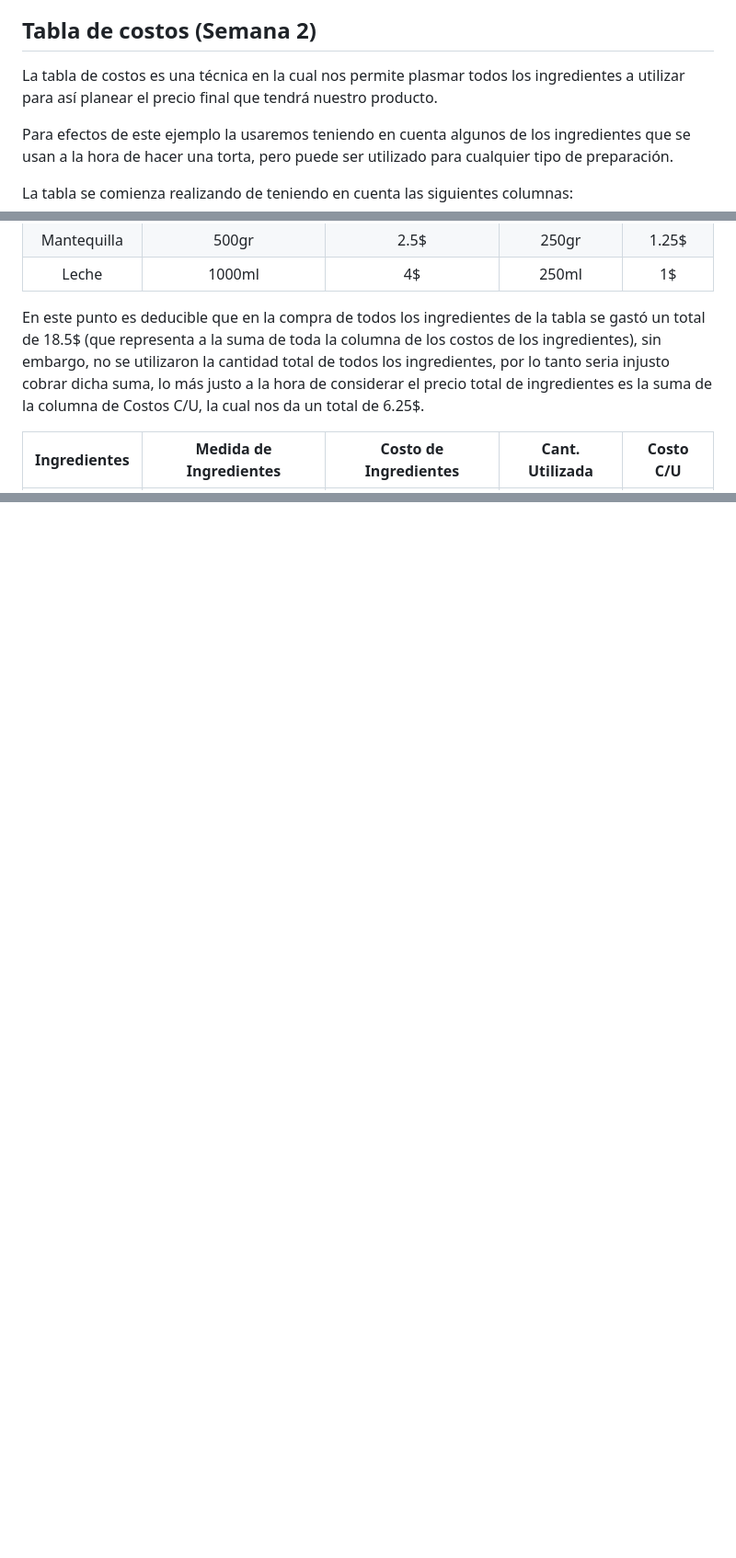
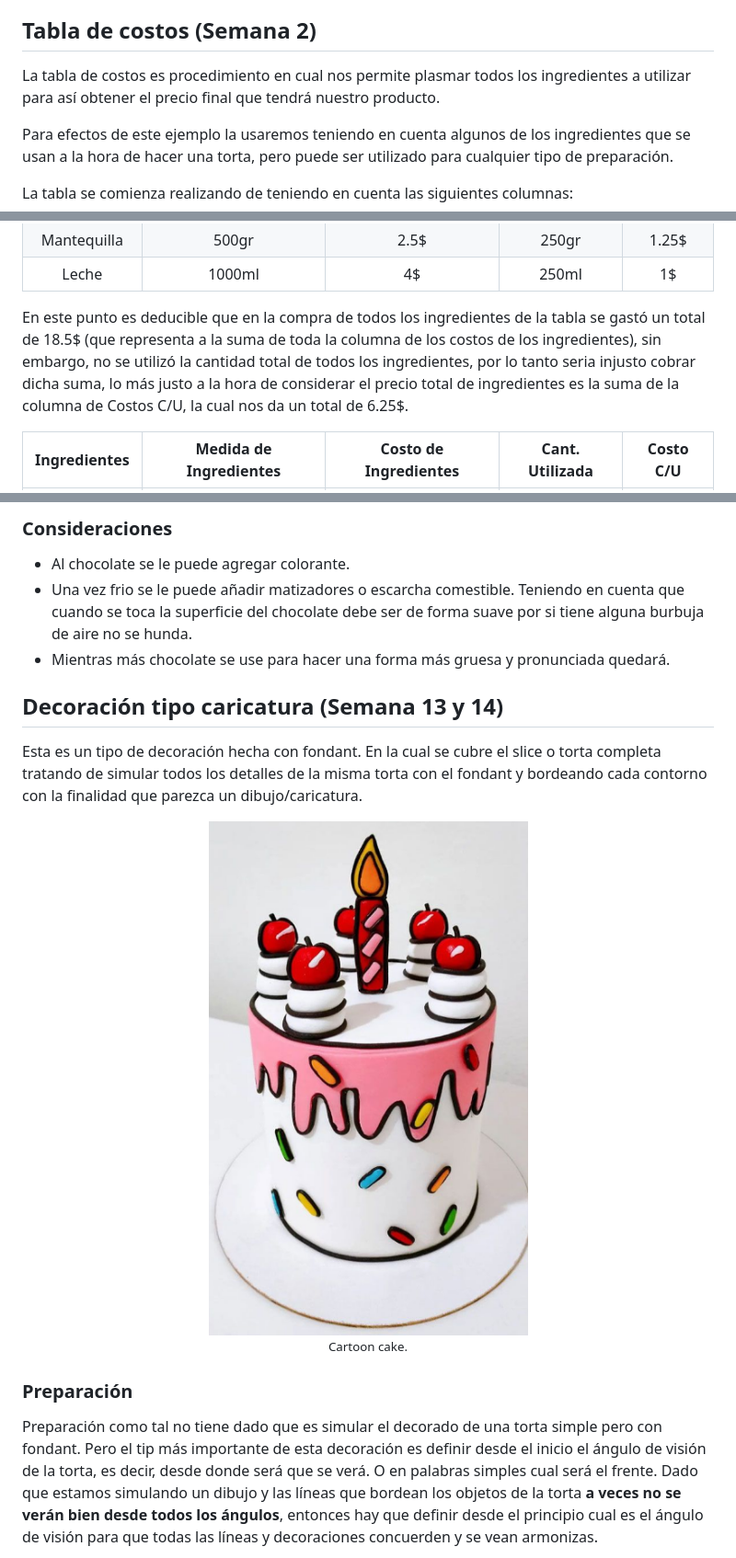
Before and after one commit to WuilfredoAz/decoracion-pasteles, a Markdown page: README.md, 3 parts joined by grey strips. Shown at 92% size. GitHub-like rendering; pictures changed too: img/cartoon-cake.png (added); blank space fills up the shorter version.

Commit message:
Integracion de semana 13,14 y calculadora
- Se agrego la clase de figuras de chocolate de tipo globo
- Se agrego la clase de cartoon cake
- Se realizo una calculadora de ingredientes simple

```diff
--- a/README.md
+++ b/README.md
@@ -95,7 +99,7 @@ Se recomienda batir siempre en la misma dirección, bien sea moviendo el bowl de
 Los merengues se deberían de usar siempre para decorar. Para rellenar no es recomendable puesto que en su mayoría su composición es aire y por ende se caerá/absorberá por el peso de la torta. De usarse como relleno, se debe hacer un hueco dentro de la torta y verter el relleno ahí y luego tapar con la parte de arriba, esto con la idea de que no se apoye todo el peso de la torta en él o mezclarlo con frutas para que los pedazos de las mismas sirvan de apoyo.
 
 ## Tabla de costos (Semana 2)
-La tabla de costos es una técnica en la cual nos permite plasmar todos los ingredientes a utilizar para así planear el precio final que tendrá nuestro producto.
+La tabla de costos es procedimiento en cual nos permite plasmar todos los ingredientes a utilizar para así obtener el precio final que tendrá nuestro producto.
 
 Para efectos de este ejemplo la usaremos teniendo en cuenta algunos de los ingredientes que se usan a la hora de hacer una torta, pero puede ser utilizado para cualquier tipo de preparación.
 
@@ -142,7 +145,7 @@ Entonces teniendo en cuenta lo anterior podemos seguir obteniendo los datos de t
 | Mantequilla   | 500gr                  | 2.5$                  | 250gr           | 1.25$     |
 | Leche         | 1000ml                 | 4$                    | 250ml           | 1$        |
 
-En este punto es deducible que en la compra de todos los ingredientes de la tabla se gastó un total de 18.5$ (que representa a la suma de toda la columna de los costos de los ingredientes), sin embargo, no se utilizaron la cantidad total de todos los ingredientes, por lo tanto seria injusto cobrar dicha suma, lo más justo a la hora de considerar el precio total de ingredientes es la suma de la columna de Costos C/U, la cual nos da un total de 6.25$.
+En este punto es deducible que en la compra de todos los ingredientes de la tabla se gastó un total de 18.5$ (que representa a la suma de toda la columna de los costos de los ingredientes), sin embargo, no se utilizó la cantidad total de todos los ingredientes, por lo tanto seria injusto cobrar dicha suma, lo más justo a la hora de considerar el precio total de ingredientes es la suma de la columna de Costos C/U, la cual nos da un total de 6.25$.
 
 
 | Ingredientes  | Medida de Ingredientes | Costo de Ingredientes | Cant. Utilizada | Costo C/U |
@@ -944,0 +983,16 @@ Es recomendable trabajar con arequipe de panadería que de repostería por ser m
+### Consideraciones
+- Al chocolate se le puede agregar colorante.
+- Una vez frio se le puede añadir matizadores o escarcha comestible. Teniendo en cuenta que cuando se toca la superficie del chocolate debe ser de forma suave por si tiene alguna burbuja de aire no se hunda.
+- Mientras más chocolate se use para hacer una forma más gruesa y pronunciada quedará.
+
+## Decoración tipo caricatura (Semana 13 y 14)
+Esta es un tipo de decoración hecha con fondant. En la cual se cubre el slice o torta completa tratando de simular todos los detalles de la misma torta con el fondant y bordeando cada contorno con la finalidad que parezca un dibujo/caricatura.
+
+<div align="center">
+    <img src="img/cartoon-cake.png" width="350px" alt="Cartoon cake."/>
+    <small><p>Cartoon cake.</p></small>
+</div>
+
+### Preparación
+Preparación como tal no tiene dado que es simular el decorado de una torta simple pero con fondant. Pero el tip más importante de esta decoración es definir desde el inicio el ángulo de visión de la torta, es decir, desde donde será que se verá. O en palabras simples cual será el frente. Dado que estamos simulando un dibujo y las líneas que bordean los objetos de la torta **a veces no se verán bien desde todos los ángulos**, entonces hay que definir desde el principio cual es el ángulo de visión para que todas las líneas y decoraciones concuerden y se vean armonizas.
+
```
Also changed, not shown: other parts of README.md (+52 -14 lines), img/cartoon-resultado.png (added), img/globo-chocolate.png (added), img/resultado-chocolate.png (added), 3 other files.
